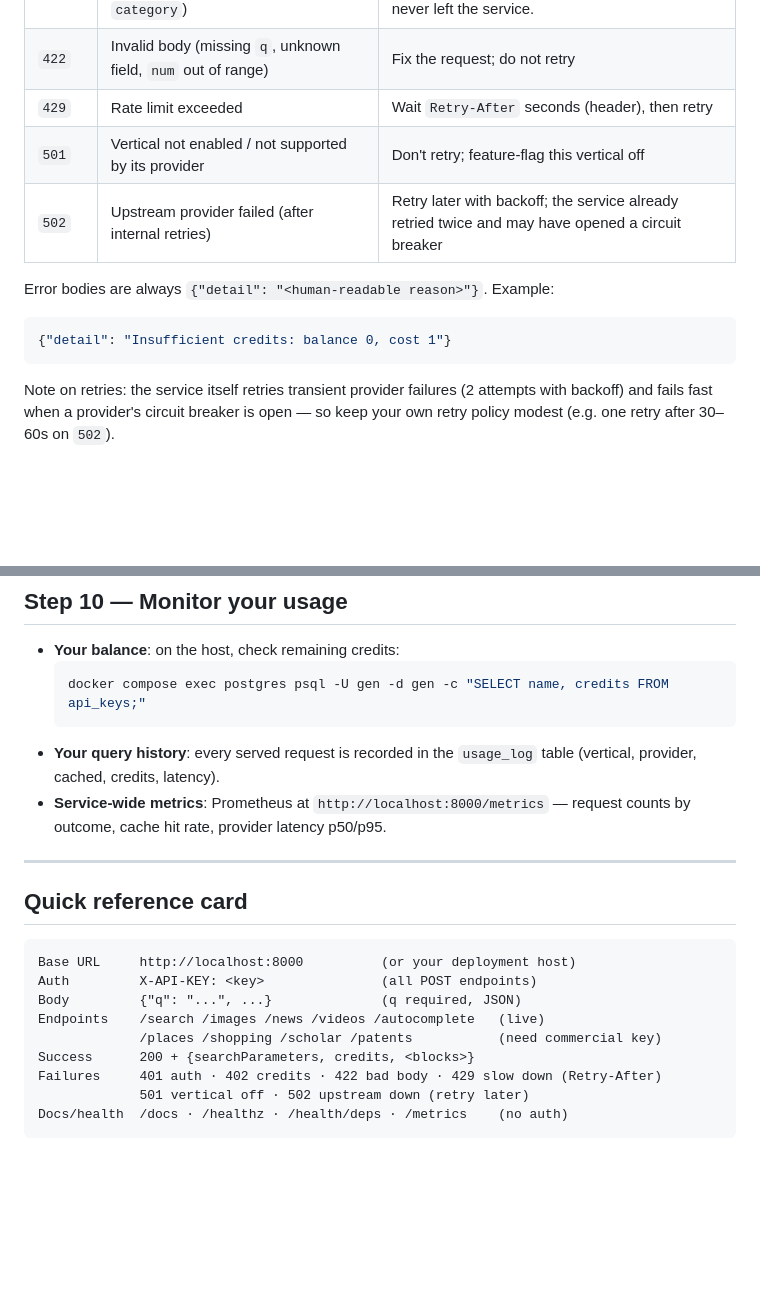
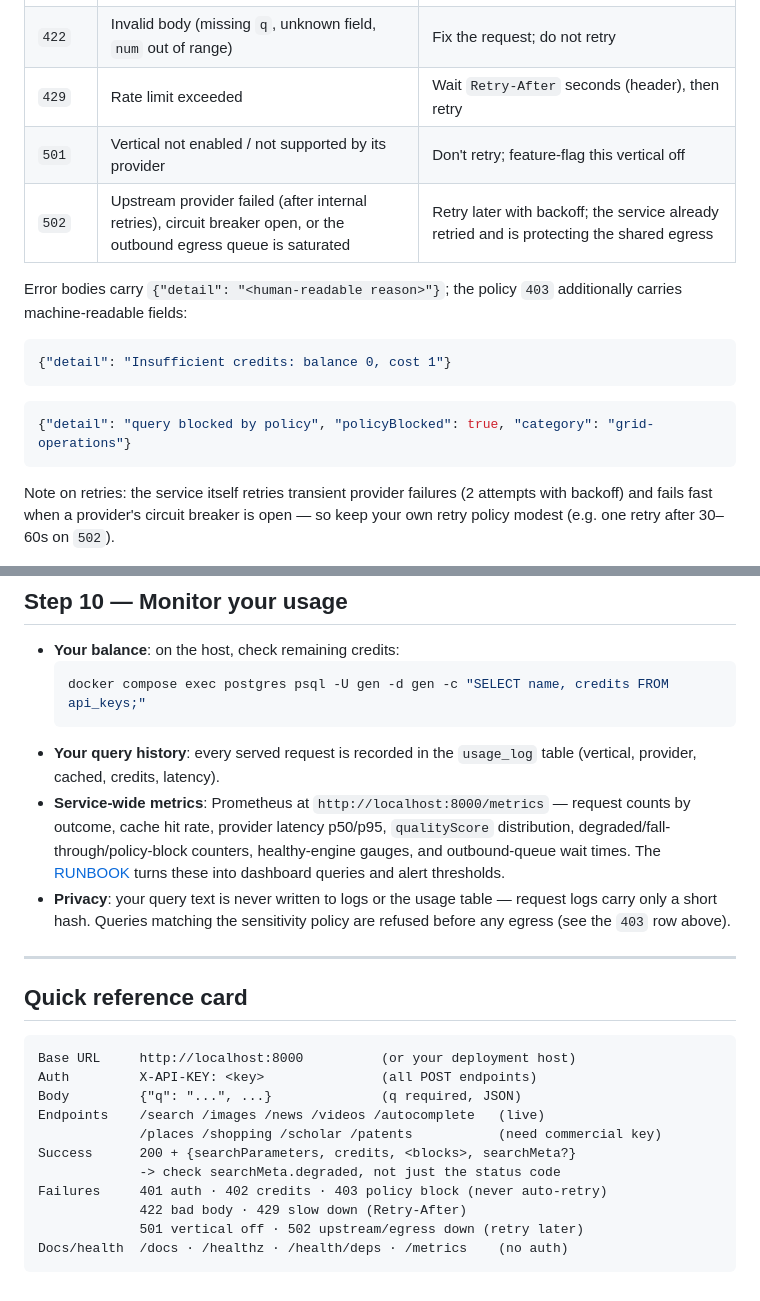
Before and after one commit to rizalramly/browse-API, a Markdown page: docs/API_USAGE.md, 2 parts joined by grey strips. Rendered like a GitHub page; blank space fills up the shorter version.

Commit message:
docs: bring API usage guide up to date with hardening features
- health example shows the genxng dependency field
- 403 policy-block body documented with its machine-readable fields
- 502 row covers circuit breaker + outbound egress saturation
- monitoring step lists the quality/fall-through/engine/pacing metrics and
  links the RUNBOOK; adds the log-privacy note (hashed queries)
- quick-reference card: searchMeta check + 403 in the failure list
- last-updated stamps on both docs

Co-Authored-By: Claude Fable 5 <noreply@anthropic.com>

````diff
--- a/docs/API_USAGE.md
+++ b/docs/API_USAGE.md
@@ -161,12 +164,17 @@ configured; until then they return `501` with an explanatory message — treat
 | `422`  | Invalid body (missing `q`, unknown field, `num` out of range) | Fix the request; do not retry |
 | `429`  | Rate limit exceeded                  | Wait `Retry-After` seconds (header), then retry   |
 | `501`  | Vertical not enabled / not supported by its provider | Don't retry; feature-flag this vertical off |
-| `502`  | Upstream provider failed (after internal retries) | Retry later with backoff; the service already retried twice and may have opened a circuit breaker |
+| `502`  | Upstream provider failed (after internal retries), circuit breaker open, or the outbound egress queue is saturated | Retry later with backoff; the service already retried and is protecting the shared egress |
 
-Error bodies are always `{"detail": "<human-readable reason>"}`. Example:
+Error bodies carry `{"detail": "<human-readable reason>"}`; the policy `403`
+additionally carries machine-readable fields:
 
 ```json
 {"detail": "Insufficient credits: balance 0, cost 1"}
+```
+
+```json
+{"detail": "query blocked by policy", "policyBlocked": true, "category": "grid-operations"}
 ```
 
 Note on retries: the service itself retries transient provider failures
@@ -268,7 +277,14 @@ client.close()
 - **Your query history**: every served request is recorded in the `usage_log`
   table (vertical, provider, cached, credits, latency).
 - **Service-wide metrics**: Prometheus at `http://localhost:8000/metrics` —
-  request counts by outcome, cache hit rate, provider latency p50/p95.
+  request counts by outcome, cache hit rate, provider latency p50/p95,
+  `qualityScore` distribution, degraded/fall-through/policy-block counters,
+  healthy-engine gauges, and outbound-queue wait times. The
+  [RUNBOOK](RUNBOOK.md) turns these into dashboard queries and alert
+  thresholds.
+- **Privacy**: your query text is never written to logs or the usage table —
+  request logs carry only a short hash. Queries matching the sensitivity
+  policy are refused before any egress (see the `403` row above).
 
 ---
 
@@ -280,8 +296,10 @@ Auth         X-API-KEY: <key>               (all POST endpoints)
 Body         {"q": "...", ...}              (q required, JSON)
 Endpoints    /search /images /news /videos /autocomplete   (live)
              /places /shopping /scholar /patents           (need commercial key)
-Success      200 + {searchParameters, credits, <blocks>}
-Failures     401 auth · 402 credits · 422 bad body · 429 slow down (Retry-After)
-             501 vertical off · 502 upstream down (retry later)
+Success      200 + {searchParameters, credits, <blocks>, searchMeta?}
+             -> check searchMeta.degraded, not just the status code
+Failures     401 auth · 402 credits · 403 policy block (never auto-retry)
+             422 bad body · 429 slow down (Retry-After)
+             501 vertical off · 502 upstream/egress down (retry later)
 Docs/health  /docs · /healthz · /health/deps · /metrics    (no auth)
 ```
````
Also changed, not shown: other parts of docs/API_USAGE.md (+9 -5 lines), docs/RUNBOOK.md (+2 -0 lines).
